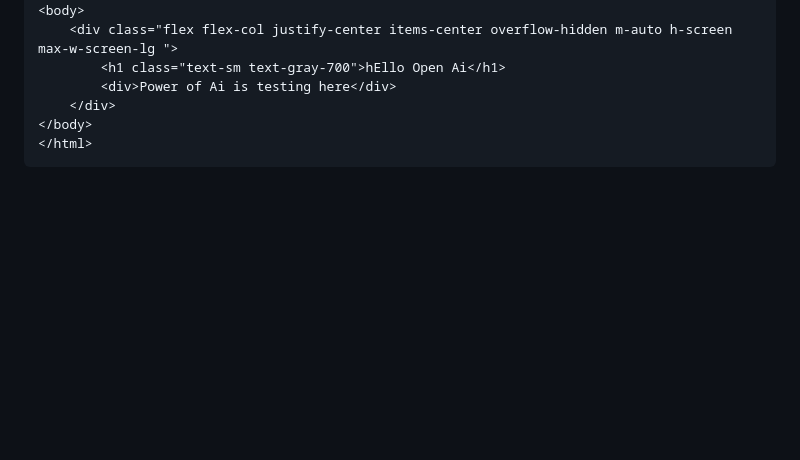
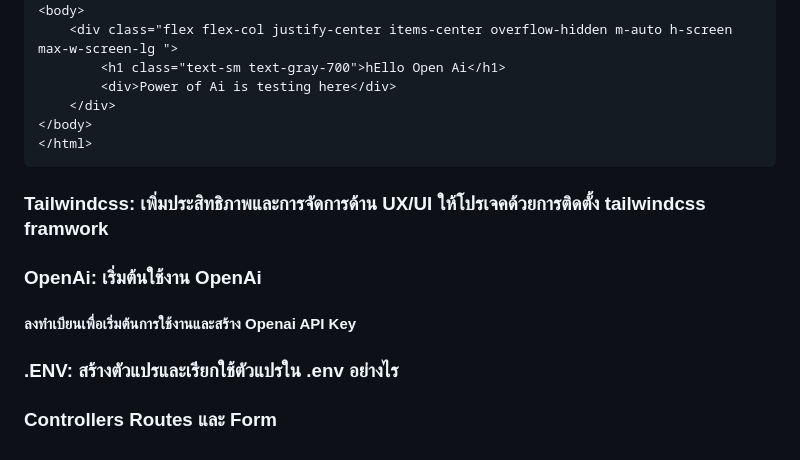
Before and after one commit to psinthorn/tutorials-nodejs-openai-tailwindcss, a Markdown page: README.md, the part around one of its changes. Drawn GitHub-style; blank space fills up the shorter version.

Commit message:
add headline project overview

````diff
--- a/README.md
+++ b/README.md
@@ -132,3 +135,12 @@ server is up and running on port: 8000
 </body>
 </html>
 ```
+
+### Tailwindcss: เพิ่มประสิทธิภาพและการจัดการด้าน UX/UI ให้โปรเจคด้วยการติดตั้ง tailwindcss framwork
+
+### OpenAi: เริ่มต้นใช้งาน OpenAi
+#### ลงทำเบียนเพื่อเริ่มต้นการใช้งานและสร้าง Openai API Key
+
+### .ENV: สร้างตัวแปรและเรียกใช้ตัวแปรใน .env อย่างไร
+
+### Controllers Routes และ Form
````
Also changed, not shown: other parts of README.md (+3 -0 lines).
